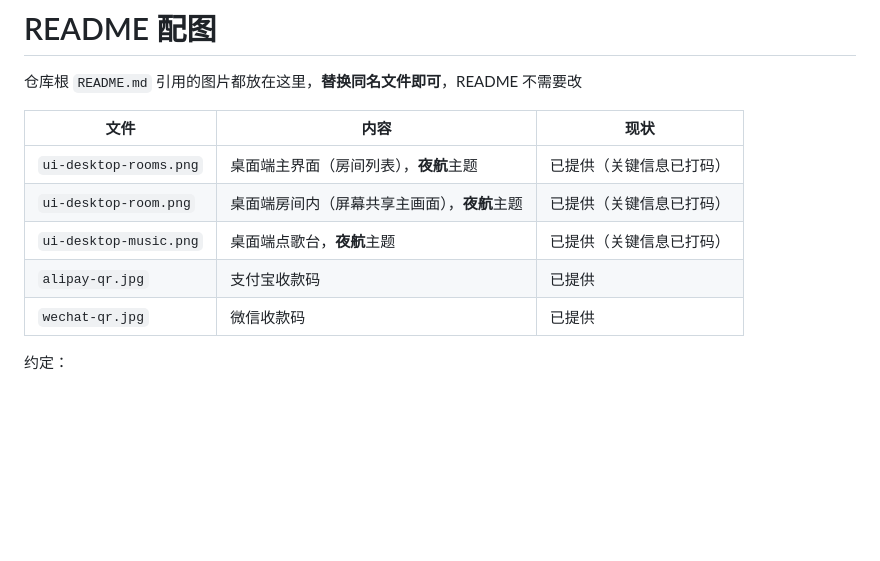
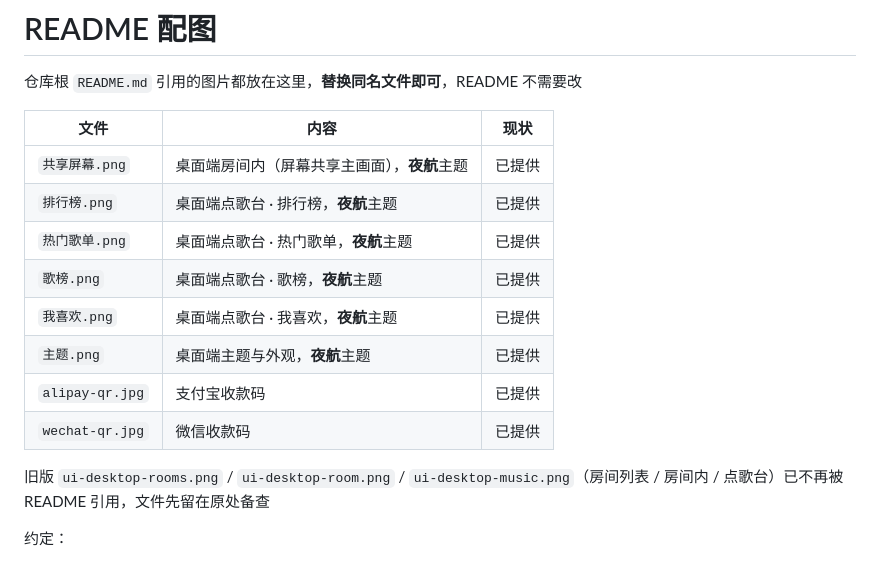
Before and after one commit to omioc/omioclink, a Markdown page: assets/readme/README.md, the part around the change. GitHub-like rendering; blank space fills up the shorter version.

Commit message:
README：功能介绍配图换成六张，一行三张
撤掉旧的主界面 / 房间内 / 点歌台三张，换成屏幕共享、排行榜、热门歌单、
歌榜、我喜欢、主题六张桌面截图，按正文小节顺序排成两行、每行三张；
assets/readme/README.md 的配图清单同步更新，旧图文件暂留原处备查

```diff
--- a/assets/readme/README.md
+++ b/assets/readme/README.md
@@ -4,11 +4,16 @@
 
 | 文件 | 内容 | 现状 |
 | --- | --- | --- |
-| `ui-desktop-rooms.png` | 桌面端主界面（房间列表），**夜航**主题 | 已提供（关键信息已打码） |
-| `ui-desktop-room.png` | 桌面端房间内（屏幕共享主画面），**夜航**主题 | 已提供（关键信息已打码） |
-| `ui-desktop-music.png` | 桌面端点歌台，**夜航**主题 | 已提供（关键信息已打码） |
+| `共享屏幕.png` | 桌面端房间内（屏幕共享主画面），**夜航**主题 | 已提供 |
+| `排行榜.png` | 桌面端点歌台 · 排行榜，**夜航**主题 | 已提供 |
+| `热门歌单.png` | 桌面端点歌台 · 热门歌单，**夜航**主题 | 已提供 |
+| `歌榜.png` | 桌面端点歌台 · 歌榜，**夜航**主题 | 已提供 |
+| `我喜欢.png` | 桌面端点歌台 · 我喜欢，**夜航**主题 | 已提供 |
+| `主题.png` | 桌面端主题与外观，**夜航**主题 | 已提供 |
 | `alipay-qr.jpg` | 支付宝收款码 | 已提供 |
 | `wechat-qr.jpg` | 微信收款码 | 已提供 |
+
+旧版 `ui-desktop-rooms.png` / `ui-desktop-room.png` / `ui-desktop-music.png`（房间列表 / 房间内 / 点歌台）已不再被 README 引用，文件先留在原处备查
 
 约定：
 
```
Also changed, not shown: README.md (+6 -2 lines), assets/readme/主题.png (added), assets/readme/共享屏幕.png (added), assets/readme/我喜欢.png (added), assets/readme/排行榜.png (added), assets/readme/歌榜.png (added), assets/readme/热门歌单.png (added).
